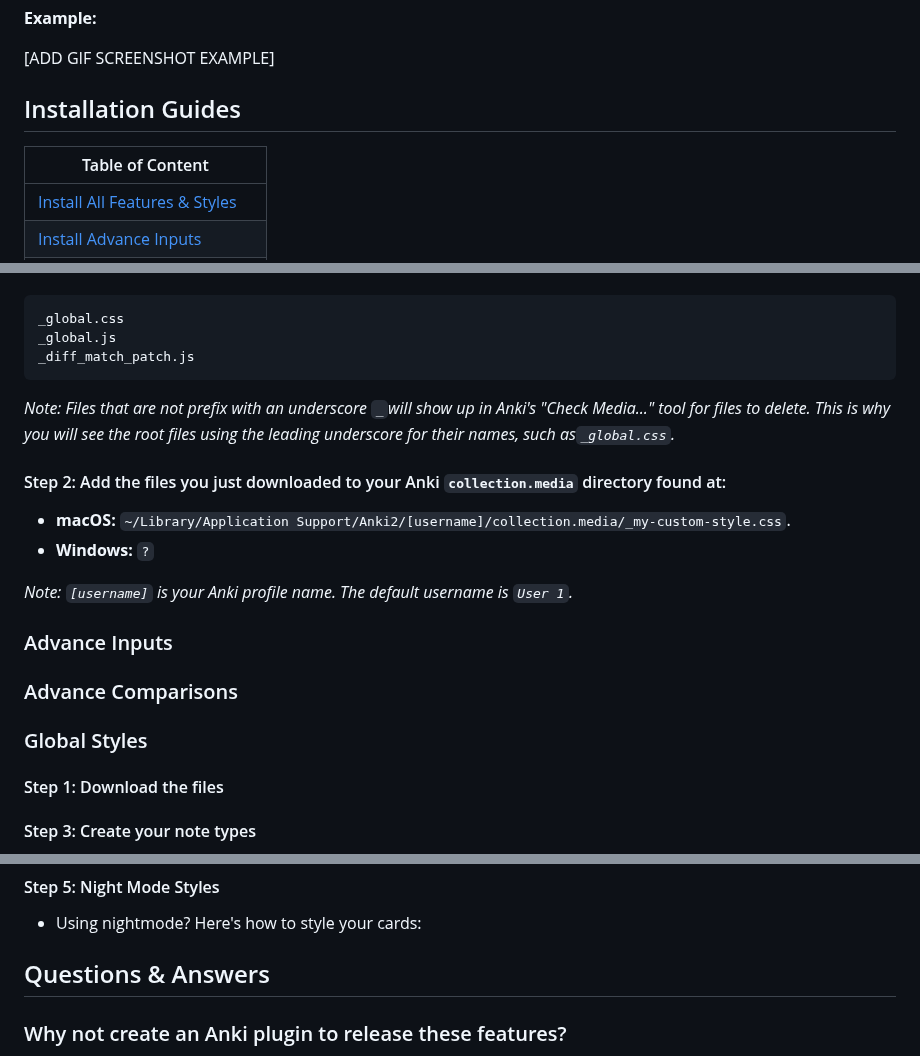
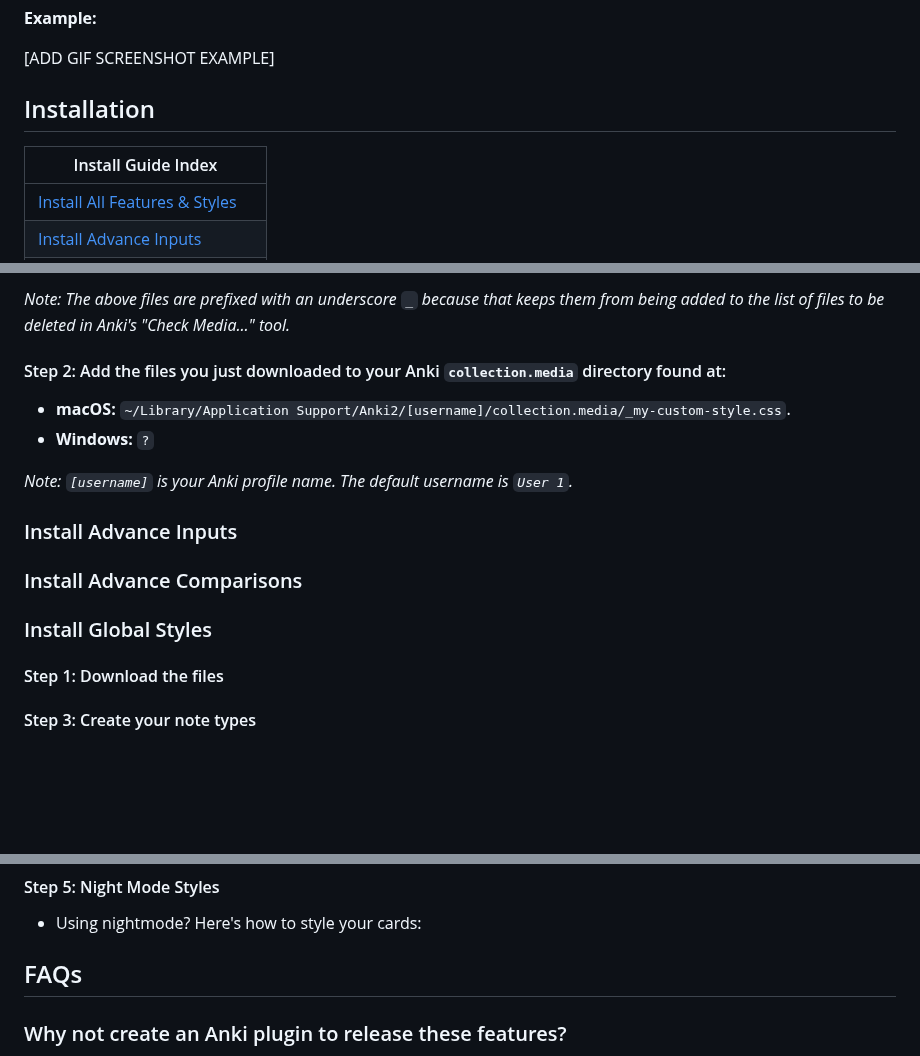
Before and after one commit to jacobcassidy/anki-global-features, a Markdown page: readme.md, 3 parts joined by grey strips. Drawn GitHub-style; blank space fills up the shorter version.

````diff
--- a/readme.md
+++ b/readme.md
@@ -72,9 +81,9 @@ Anki only allows one comparison answer per card, even if you have multiple input
 
 [ADD GIF SCREENSHOT EXAMPLE]
 
-## Installation Guides
+## Installation
 
-| Table of Content                                       |
+| Install Guide Index                              |
 | ------------------------------------------------------ |
 | [Install All Features & Styles](#install-all-features) |
 | [Install Advance Inputs](#advance-inputs)              |
@@ -89,12 +100,6 @@ Anki only allows one comparison answer per card, even if you have multiple input
 
+_Note: The above files are prefixed with an underscore `_` because that keeps them from being added to the list of files to be deleted in Anki's "Check Media..." tool._
 
-```
-_global.css
-_global.js
-_diff_match_patch.js
-```
-
-_Note: Files that are not prefix with an underscore `_`will show up in Anki's "Check Media..." tool for files to delete. This is why you will see the root files using the leading underscore for their names, such as`_global.css`._
 
 #### Step 2: Add the files you just downloaded to your Anki `collection.media` directory found at:
 
@@ -103,11 +108,11 @@ _Note: Files that are not prefix with an underscore `_`will show up in Anki's "C
 
 _Note: `[username]` is your Anki profile name. The default username is `User 1`._
 
-### Advance Inputs
+### Install Advance Inputs
 
-### Advance Comparisons
+### Install Advance Comparisons
 
-### Global Styles
+### Install Global Styles
 
 #### Step 1: Download the files
 
@@ -124,7 +129,7 @@ _Note: `[username]` is your Anki profile name. The default username is `User 1`.
 
 - Using nightmode? Here's how to style your cards:
 
-## Questions & Answers
+## FAQs
 
 ### Why not create an Anki plugin to release these features?
 
````
Also changed, not shown: other parts of readme.md (+25 -14 lines).
